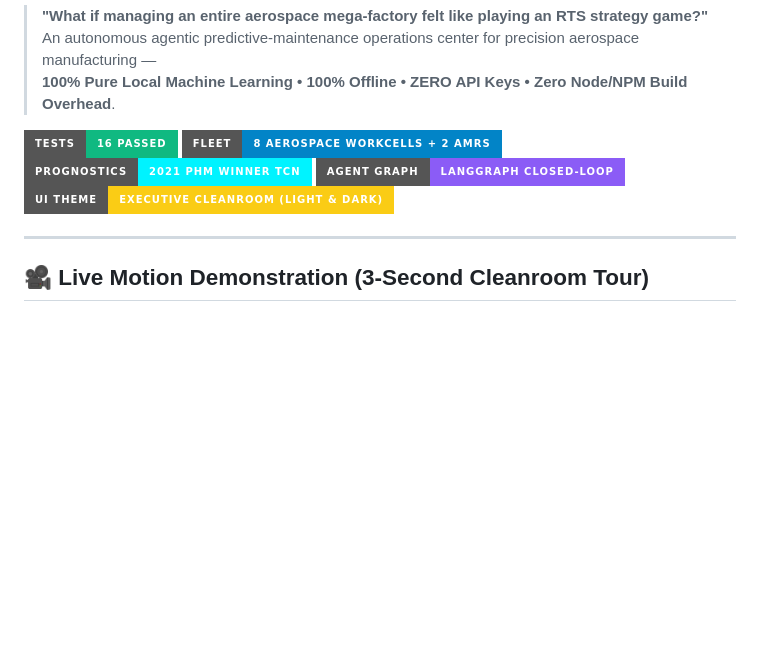
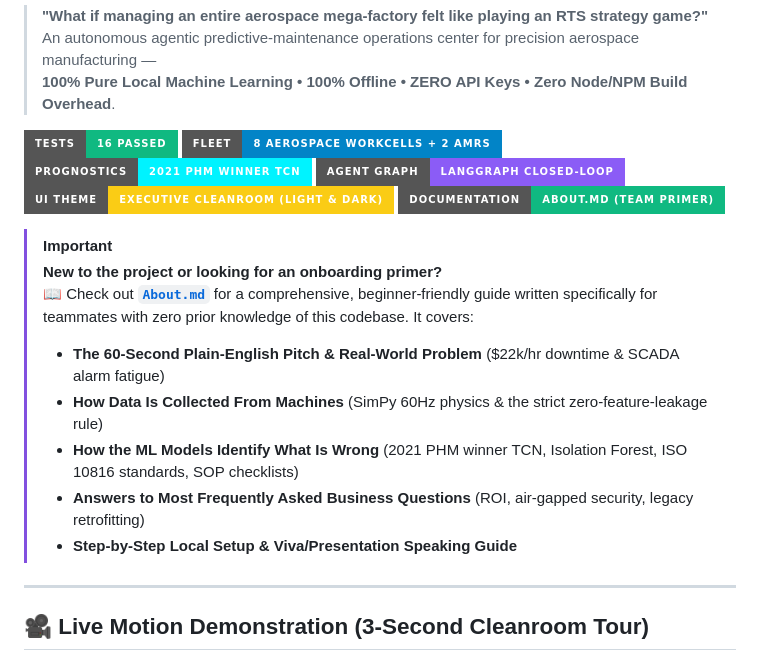
Before and after one commit to vishnu-0011/digital-twin-copilot, a Markdown page: README.md, the part around one of its changes. Drawn GitHub-style; badges without logos; blank space fills up the shorter version.

```diff
--- a/README.md
+++ b/README.md
@@ -9,6 +9,16 @@
 [![ML Backend](https://img.shields.io/badge/Prognostics-2021%20PHM%20Winner%20TCN-00f3ff?style=for-the-badge&logo=pytorch)](file:///Users/ykanagaraj/Downloads/Personal%20Projects/digital-twin-copilot/ml_pipeline/tcn_model.py)
 [![Architecture](https://img.shields.io/badge/Agent%20Graph-LangGraph%20Closed--Loop-8b5cf6?style=for-the-badge)](file:///Users/ykanagaraj/Downloads/Personal%20Projects/digital-twin-copilot/agents/orchestrator.py)
 [![Theme](https://img.shields.io/badge/UI%20Theme-Executive%20Cleanroom%20(Light%20%26%20Dark)-facc15?style=for-the-badge)](file:///Users/ykanagaraj/Downloads/Personal%20Projects/digital-twin-copilot/web)
+[![Onboarding Guide](https://img.shields.io/badge/Documentation-About.md%20(Team%20Primer)-10b981?style=for-the-badge&logo=markdown)](file:///Users/ykanagaraj/Downloads/Personal%20Projects/digital-twin-copilot/About.md)
+
+> [!IMPORTANT]
+> **New to the project or looking for an onboarding primer?**
+> 📖 Check out [**`About.md`**](file:///Users/ykanagaraj/Downloads/Personal%20Projects/digital-twin-copilot/About.md) for a comprehensive, beginner-friendly guide written specifically for teammates with zero prior knowledge of this codebase. It covers:
+> - **The 60-Second Plain-English Pitch & Real-World Problem** ($22k/hr downtime & SCADA alarm fatigue)
+> - **How Data Is Collected From Machines** (SimPy 60Hz physics & the strict zero-feature-leakage rule)
+> - **How the ML Models Identify What Is Wrong** (2021 PHM winner TCN, Isolation Forest, ISO 10816 standards, SOP checklists)
+> - **Answers to Most Frequently Asked Business Questions** (ROI, air-gapped security, legacy retrofitting)
+> - **Step-by-Step Local Setup & Viva/Presentation Speaking Guide**
 
 ---
 
```
Also changed, not shown: other parts of README.md (+19 -0 lines), About.md (added, +285 -0 lines), pr_body.md (+4 -0 lines).
